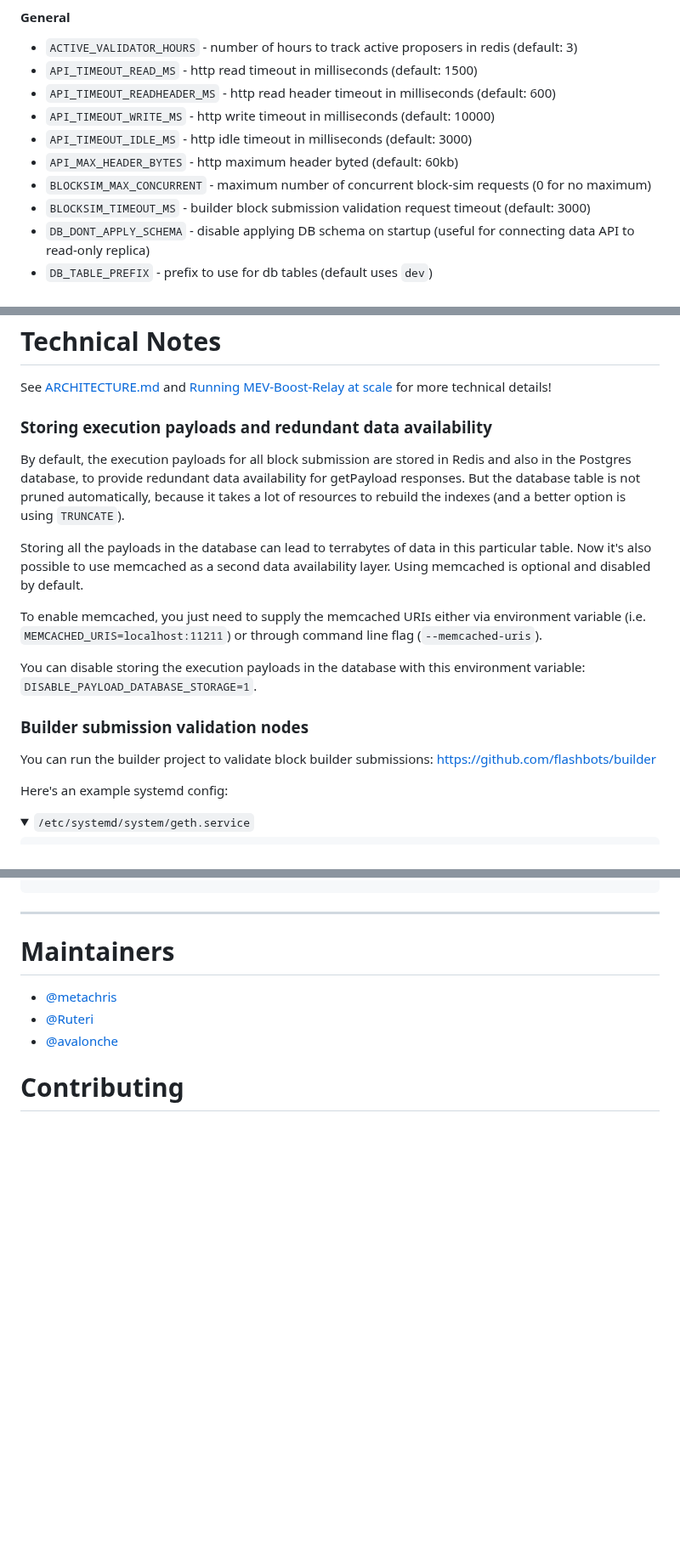
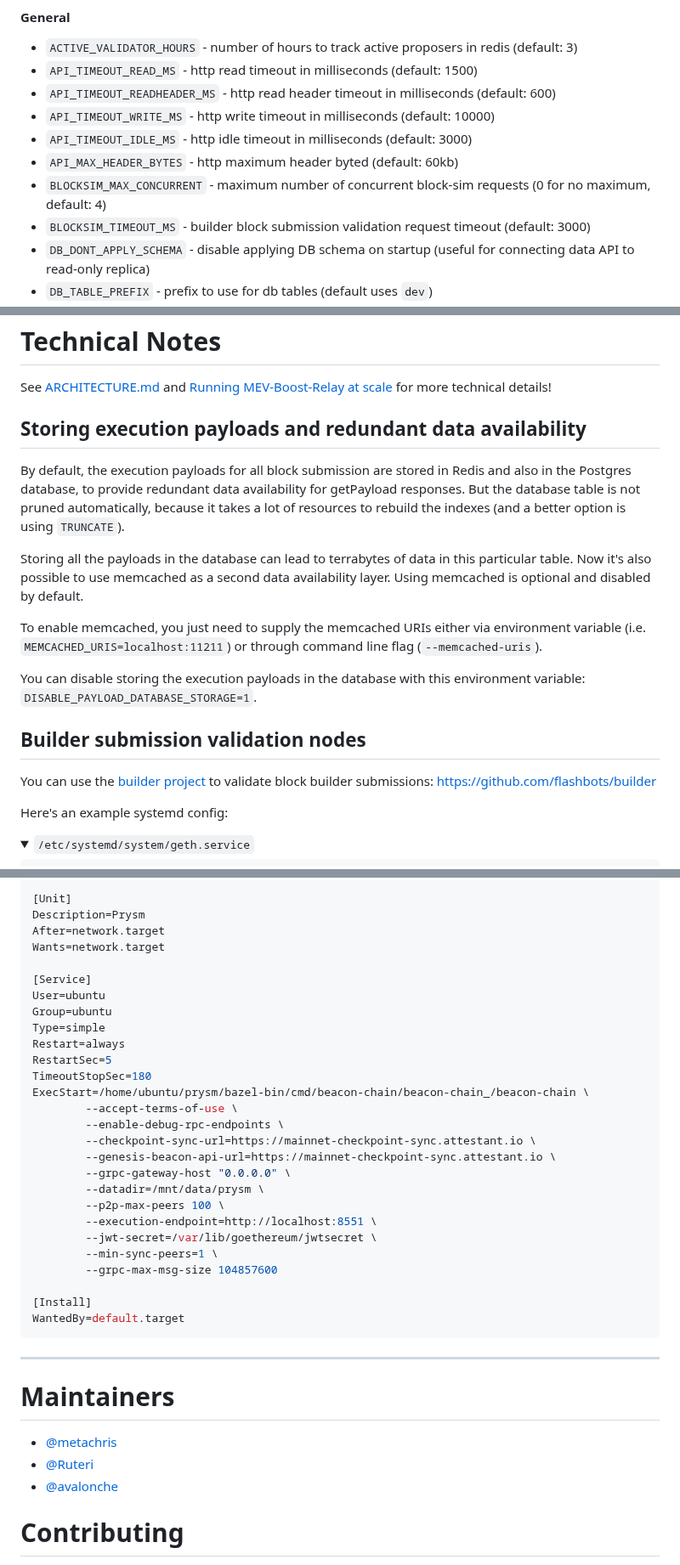
Before and after one commit to flashbots/mev-boost-relay, a Markdown page: README.md, 3 parts joined by grey strips. Shown at 85% size. GitHub-like rendering; folded sections open; blank space fills up the shorter version.

````diff
--- a/README.md
+++ b/README.md
@@ -138,7 +138,7 @@ redis-cli DEL boost-relay/sepolia:validators-registration boost-relay/sepolia:va
 * `API_TIMEOUT_WRITE_MS` - http write timeout in milliseconds (default: 10000)
 * `API_TIMEOUT_IDLE_MS` - http idle timeout in milliseconds (default: 3000)
 * `API_MAX_HEADER_BYTES` - http maximum header byted (default: 60kb)
-* `BLOCKSIM_MAX_CONCURRENT` - maximum number of concurrent block-sim requests (0 for no maximum)
+* `BLOCKSIM_MAX_CONCURRENT` - maximum number of concurrent block-sim requests (0 for no maximum, default: 4)
 * `BLOCKSIM_TIMEOUT_MS` - builder block submission validation request timeout (default: 3000)
 * `DB_DONT_APPLY_SCHEMA` - disable applying DB schema on startup (useful for connecting data API to read-only replica)
 * `DB_TABLE_PREFIX` - prefix to use for db tables (default uses `dev`)
@@ -180,7 +180,7 @@ The website is using:
 
 See [ARCHITECTURE.md](ARCHITECTURE.md) and [Running MEV-Boost-Relay at scale](https://flashbots.notion.site/Draft-Running-a-relay-4040ccd5186c425d9a860cbb29bbfe09) for more technical details!
 
-### Storing execution payloads and redundant data availability
+## Storing execution payloads and redundant data availability
 
 By default, the execution payloads for all block submission are stored in Redis and also in the Postgres database,
 to provide redundant data availability for getPayload responses. But the database table is not pruned automatically,
@@ -195,9 +195,9 @@ To enable memcached, you just need to supply the memcached URIs either via envir
 You can disable storing the execution payloads in the database with this environment variable:
 `DISABLE_PAYLOAD_DATABASE_STORAGE=1`.
 
-### Builder submission validation nodes
+## Builder submission validation nodes
 
-You can run the builder project to validate block builder submissions: https://github.com/flashbots/builder
+You can use the [builder project](https://github.com/flashbots/builder) to validate block builder submissions: https://github.com/flashbots/builder
 
 Here's an example systemd config:
 
@@ -252,0 +321,30 @@ WantedBy=multi-user.target
+```ini
+[Unit]
+Description=Prysm
+After=network.target
+Wants=network.target
+
+[Service]
+User=ubuntu
+Group=ubuntu
+Type=simple
+Restart=always
+RestartSec=5
+TimeoutStopSec=180
+ExecStart=/home/ubuntu/prysm/bazel-bin/cmd/beacon-chain/beacon-chain_/beacon-chain \
+        --accept-terms-of-use \
+        --enable-debug-rpc-endpoints \
+        --checkpoint-sync-url=https://mainnet-checkpoint-sync.attestant.io \
+        --genesis-beacon-api-url=https://mainnet-checkpoint-sync.attestant.io \
+        --grpc-gateway-host "0.0.0.0" \
+        --datadir=/mnt/data/prysm \
+        --p2p-max-peers 100 \
+        --execution-endpoint=http://localhost:8551 \
+        --jwt-secret=/var/lib/goethereum/jwtsecret \
+        --min-sync-peers=1 \
+        --grpc-max-msg-size 104857600
+
+[Install]
+WantedBy=default.target
+```
+
````
Also changed, not shown: other parts of README.md (+69 -0 lines).
